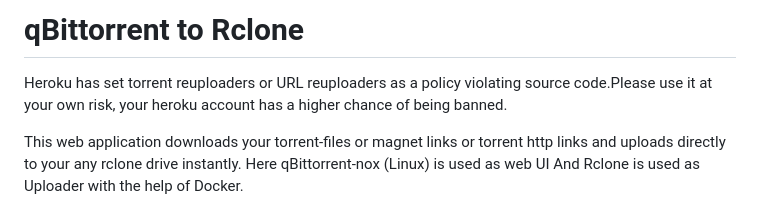
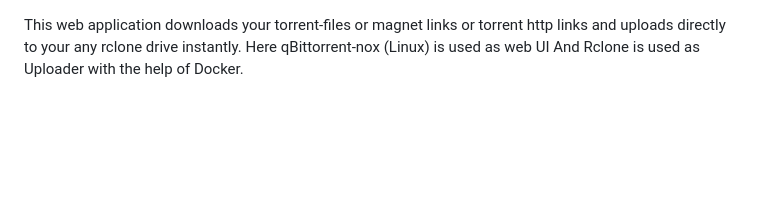
Before and after one commit to daluwarsajib/qbittorrent_heroku, a Markdown page: README.md, the part around the change. Drawn GitHub-style; blank space fills up the shorter version.

```diff
--- a/README.md
+++ b/README.md
@@ -1,6 +1,3 @@
-# qBittorrent to Rclone
-Heroku has set torrent reuploaders or URL reuploaders as a policy violating source code.Please use it at your own risk, your heroku account has a higher chance of being banned.
-
 This web application downloads your torrent-files or magnet links or torrent http links and uploads directly to your any rclone drive instantly.
 Here qBittorrent-nox (Linux) is used as web UI And Rclone is used as Uploader with the help of Docker.
 
```
